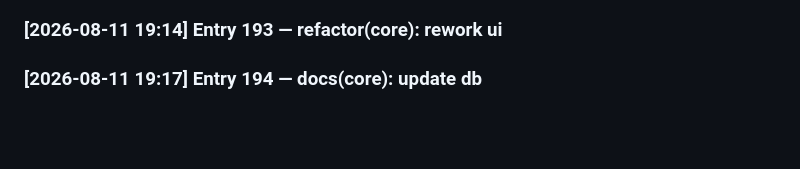
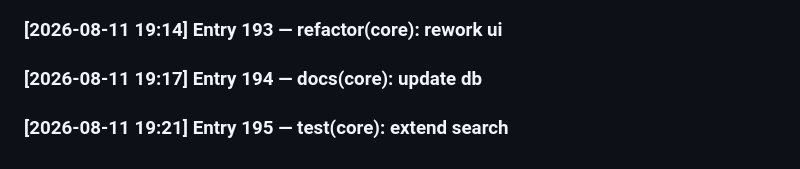
Before and after one commit to SayAn1-dls/dk_travel, a Markdown page: DEVLOG.md, the part around the change. Rendered like a GitHub page; blank space fills up the shorter version.

Commit message:
test(core): extend search

```diff
--- a/DEVLOG.md
+++ b/DEVLOG.md
@@ -192,3 +192,4 @@
 ### [2026-08-11 19:10] Entry 192 — fix(core): clean api
 ### [2026-08-11 19:14] Entry 193 — refactor(core): rework ui
 ### [2026-08-11 19:17] Entry 194 — docs(core): update db
+### [2026-08-11 19:21] Entry 195 — test(core): extend search
```
